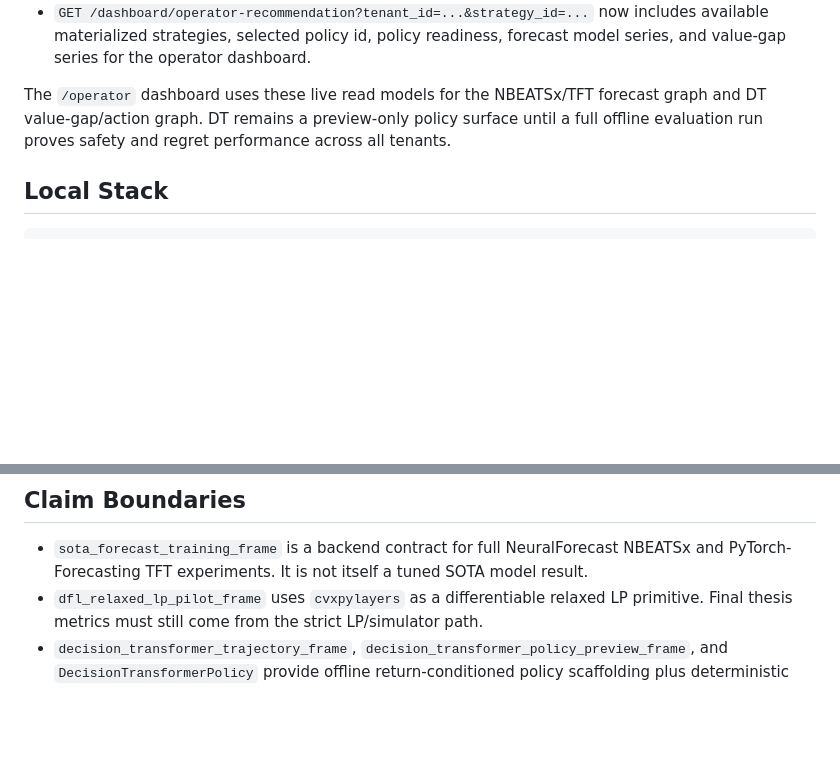
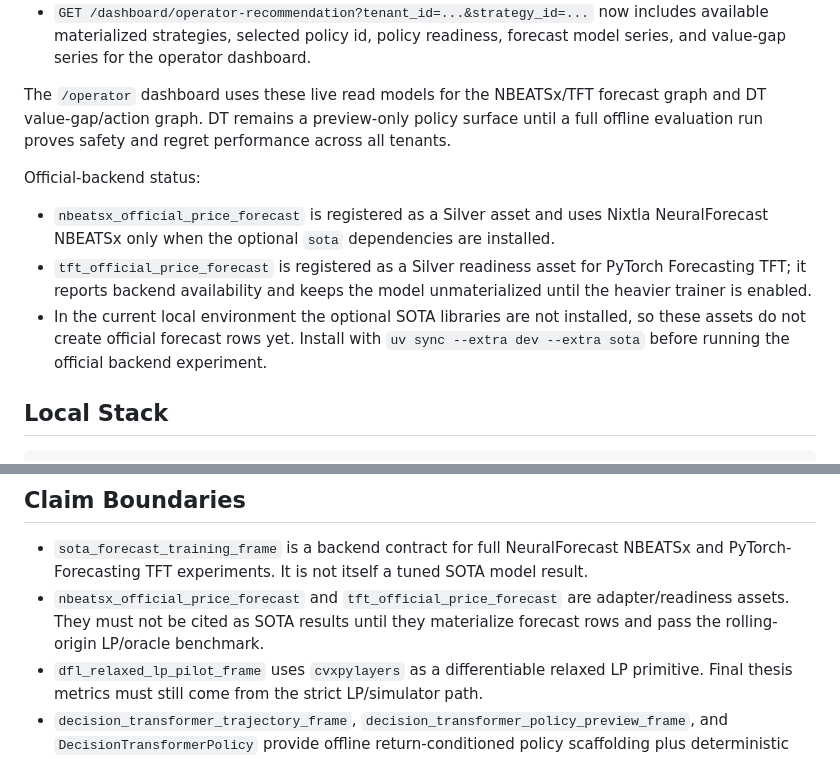
Before and after one commit to ilyafefelov/Diploma, a Markdown page: README.md, 2 parts joined by grey strips. Drawn GitHub-style; blank space fills up the shorter version.

Commit message:
Document official forecast adapter boundary

````diff
--- a/README.md
+++ b/README.md
@@ -89,6 +89,12 @@ New FastAPI read models:
 
 The `/operator` dashboard uses these live read models for the NBEATSx/TFT forecast graph and DT value-gap/action graph. DT remains a preview-only policy surface until a full offline evaluation run proves safety and regret performance across all tenants.
 
+Official-backend status:
+
+- `nbeatsx_official_price_forecast` is registered as a Silver asset and uses Nixtla NeuralForecast NBEATSx only when the optional `sota` dependencies are installed.
+- `tft_official_price_forecast` is registered as a Silver readiness asset for PyTorch Forecasting TFT; it reports backend availability and keeps the model unmaterialized until the heavier trainer is enabled.
+- In the current local environment the optional SOTA libraries are not installed, so these assets do not create official forecast rows yet. Install with `uv sync --extra dev --extra sota` before running the official backend experiment.
+
 ## Local Stack
 
 ```powershell
@@ -163,6 +169,7 @@ Latest read-model smoke:
 ## Claim Boundaries
 
 - `sota_forecast_training_frame` is a backend contract for full NeuralForecast NBEATSx and PyTorch-Forecasting TFT experiments. It is not itself a tuned SOTA model result.
+- `nbeatsx_official_price_forecast` and `tft_official_price_forecast` are adapter/readiness assets. They must not be cited as SOTA results until they materialize forecast rows and pass the rolling-origin LP/oracle benchmark.
 - `dfl_relaxed_lp_pilot_frame` uses `cvxpylayers` as a differentiable relaxed LP primitive. Final thesis metrics must still come from the strict LP/simulator path.
 - `decision_transformer_trajectory_frame`, `decision_transformer_policy_preview_frame`, and `DecisionTransformerPolicy` provide offline return-conditioned policy scaffolding plus deterministic action projection. They are not a market-execution strategy until full offline evaluation is materialized and safety/regret checks pass across tenants.
 - `simulated_live_trading_frame` is paper-trading replay only. It never carries real settlement IDs and must not be described as market execution.
````
Also changed, not shown: 1 other file.
